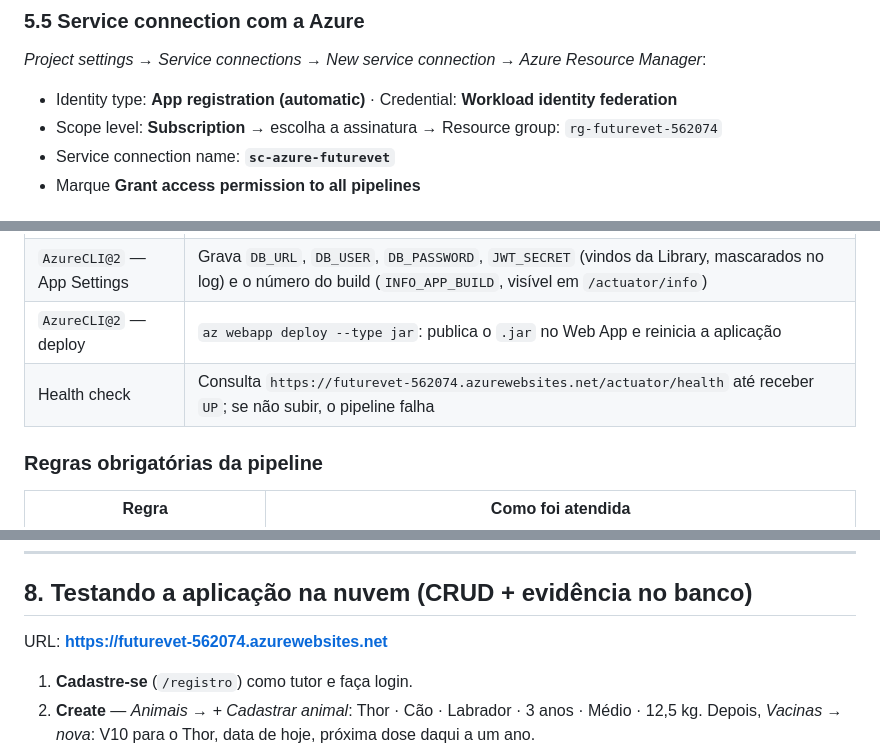
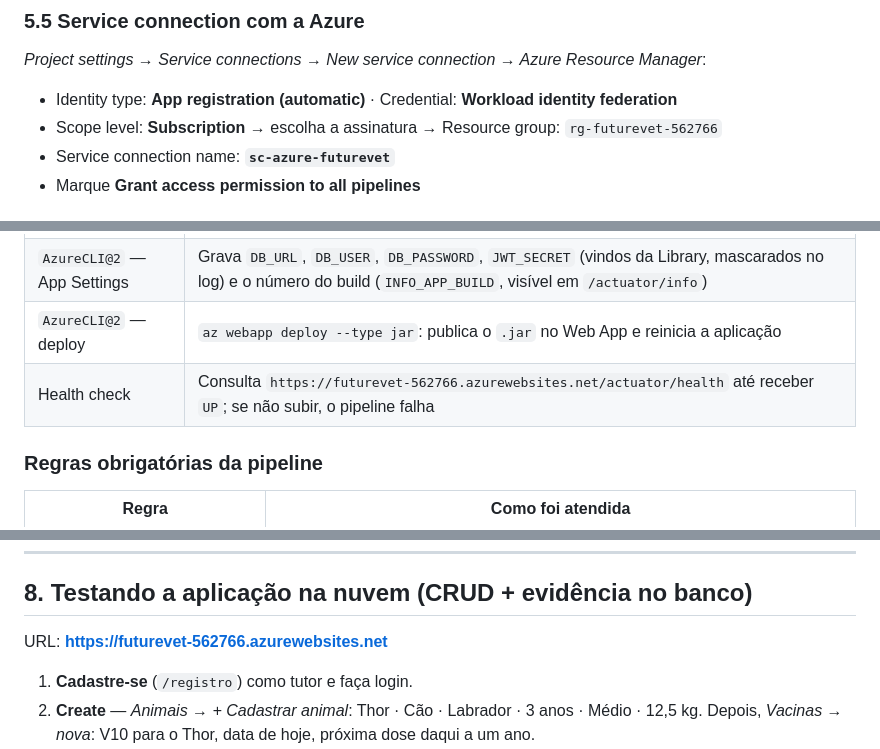
Before and after one commit to Felipe-Furlanetto0504/Challenge_Sprint4_DevOps, a Markdown page: README.md, 3 parts joined by grey strips. Drawn GitHub-style.

```diff
--- a/README.md
+++ b/README.md
@@ -162,7 +162,7 @@ RM564002 - Raul Rezende Iemini Aguiar - 2TDSPF
 *Project settings → Service connections → New service connection → Azure Resource Manager*:
 
 - Identity type: **App registration (automatic)** · Credential: **Workload identity federation**
-- Scope level: **Subscription** → escolha a assinatura → Resource group: `rg-futurevet-562074`
+- Scope level: **Subscription** → escolha a assinatura → Resource group: `rg-futurevet-562766`
 - Service connection name: **`sc-azure-futurevet`**
 - Marque **Grant access permission to all pipelines**
 
@@ -223,7 +223,7 @@ Arquivo: [`azure-pipelines.yml`](azure-pipelines.yml) — YAML multi-stage.
 | `download: current` | Baixa o artefato que o CI acabou de gerar |
 | `AzureCLI@2` — App Settings | Grava `DB_URL`, `DB_USER`, `DB_PASSWORD`, `JWT_SECRET` (vindos da Library, mascarados no log) e o número do build (`INFO_APP_BUILD`, visível em `/actuator/info`) |
 | `AzureCLI@2` — deploy | `az webapp deploy --type jar`: publica o `.jar` no Web App e reinicia a aplicação |
-| Health check | Consulta `https://futurevet-562074.azurewebsites.net/actuator/health` até receber `UP`; se não subir, o pipeline falha |
+| Health check | Consulta `https://futurevet-562766.azurewebsites.net/actuator/health` até receber `UP`; se não subir, o pipeline falha |
 
 ### Regras obrigatórias da pipeline
 
@@ -256,7 +256,7 @@ Rodar localmente: `./mvnw test` (Windows: `mvnw.cmd test`).
 
 ## 8. Testando a aplicação na nuvem (CRUD + evidência no banco)
 
-URL: **https://futurevet-562074.azurewebsites.net**
+URL: **https://futurevet-562766.azurewebsites.net**
 
 1. **Cadastre-se** (`/registro`) como tutor e faça login.
 2. **Create** — *Animais → + Cadastrar animal*: Thor · Cão · Labrador · 3 anos · Médio · 12,5 kg. Depois, *Vacinas → nova*: V10 para o Thor, data de hoje, próxima dose daqui a um ano.
```
Also changed, not shown: other parts of README.md (+8 -8 lines), docs/ROTEIRO-VIDEO-DEVOPS.md (+4 -4 lines), docs/arquitetura-cicd.png, 4 other files.
